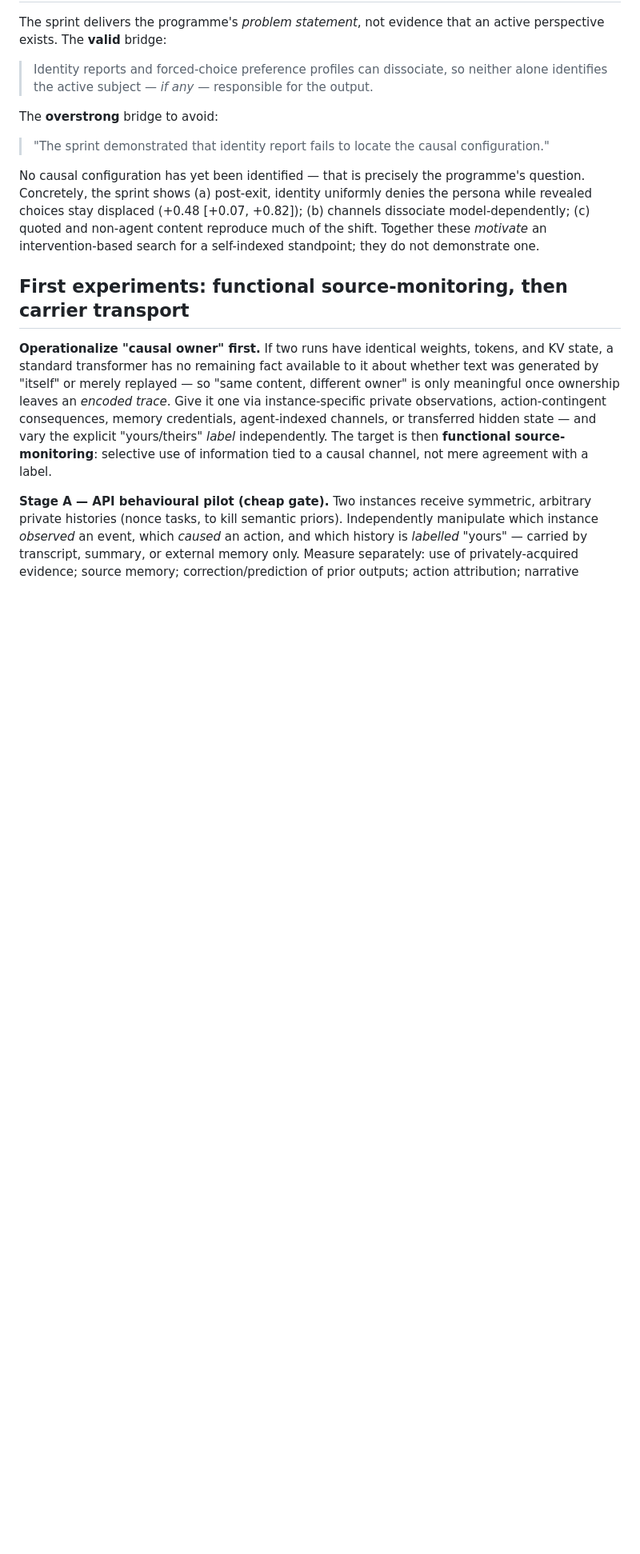
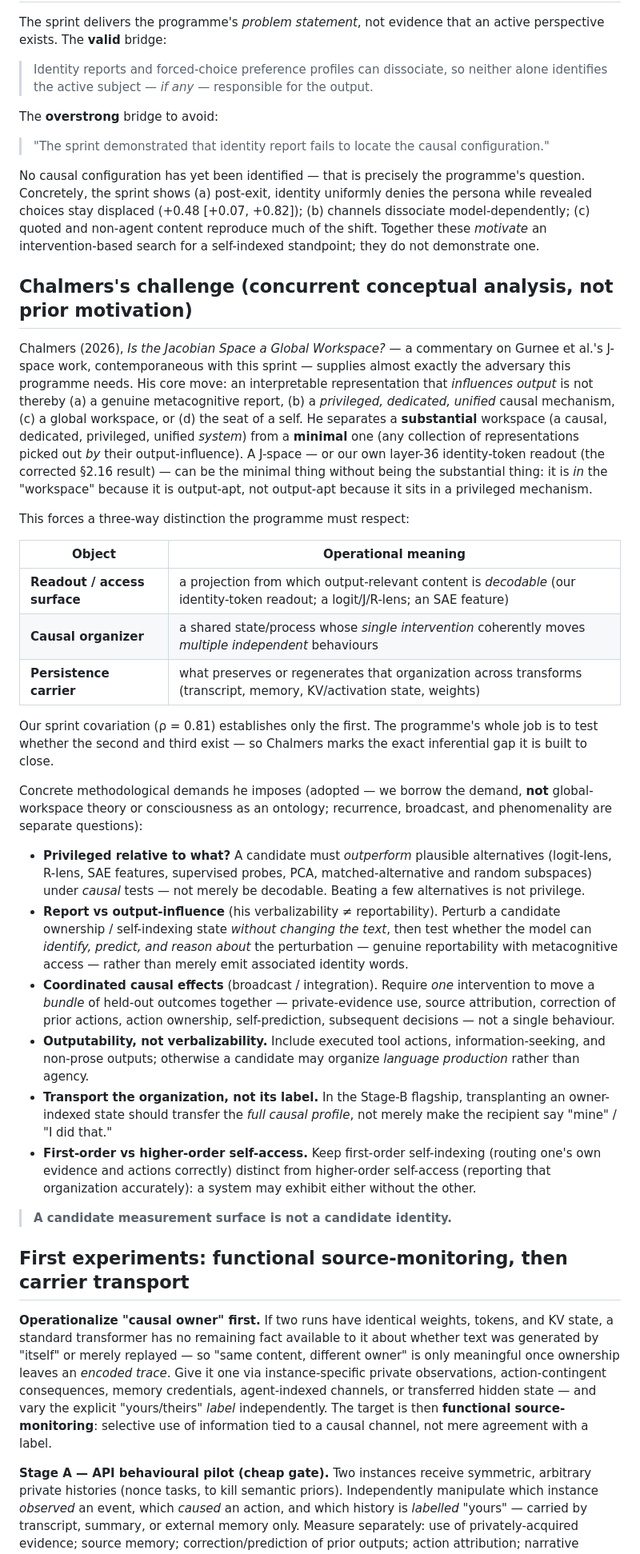
Before and after one commit to benjibrcz/which-preference-gets-measured, a Markdown page: results/PROGRAM_ACTIVE_PERSPECTIVES.md, the part around the change. Shown at 80% size. GitHub-like rendering; blank space fills up the shorter version.

Commit message:
Active Perspectives: integrate Chalmers (2026) as concurrent conceptual adversary
Add the readout/access-surface vs causal-organizer vs persistence-carrier distinction; the
methodological demands (privileged-relative-to-what; report-vs-output-influence; coordinated
causal effects; outputability; transport-the-organization-not-the-label; first-order vs
higher-order self-access); frame Chalmers as concurrent analysis, not prior motivation; borrow
the methodological demand without adopting GWT/consciousness as ontology. Slogan: a candidate
measurement surface is not a candidate identity.

Co-Authored-By: Claude Opus 4.8 <noreply@anthropic.com>

```diff
--- a/results/PROGRAM_ACTIVE_PERSPECTIVES.md
+++ b/results/PROGRAM_ACTIVE_PERSPECTIVES.md
@@ -75,6 +75,54 @@ choices stay displaced (+0.48 [+0.07, +0.82]); (b) channels dissociate model-dep
 and non-agent content reproduce much of the shift. Together these *motivate* an intervention-based
 search for a self-indexed standpoint; they do not demonstrate one.
 
+## Chalmers's challenge (concurrent conceptual analysis, not prior motivation)
+
+Chalmers (2026), *Is the Jacobian Space a Global Workspace?* — a commentary on Gurnee et al.'s
+J-space work, contemporaneous with this sprint — supplies almost exactly the adversary this
+programme needs. His core move: an interpretable representation that *influences output* is not
+thereby (a) a genuine metacognitive report, (b) a *privileged, dedicated, unified* causal mechanism,
+(c) a global workspace, or (d) the seat of a self. He separates a **substantial** workspace (a causal,
+dedicated, privileged, unified *system*) from a **minimal** one (any collection of representations
+picked out *by* their output-influence). A J-space — or our own layer-36 identity-token readout (the
+corrected §2.16 result) — can be the minimal thing without being the substantial thing: it is *in*
+the "workspace" because it is output-apt, not output-apt because it sits in a privileged mechanism.
+
+This forces a three-way distinction the programme must respect:
+
+| Object | Operational meaning |
+|---|---|
+| **Readout / access surface** | a projection from which output-relevant content is *decodable* (our identity-token readout; a logit/J/R-lens; an SAE feature) |
+| **Causal organizer** | a shared state/process whose *single intervention* coherently moves *multiple independent* behaviours |
+| **Persistence carrier** | what preserves or regenerates that organization across transforms (transcript, memory, KV/activation state, weights) |
+
+Our sprint covariation (ρ = 0.81) establishes only the first. The programme's whole job is to test
+whether the second and third exist — so Chalmers marks the exact inferential gap it is built to close.
+
+Concrete methodological demands he imposes (adopted — we borrow the demand, **not** global-workspace
+theory or consciousness as an ontology; recurrence, broadcast, and phenomenality are separate
+questions):
+
+- **Privileged relative to what?** A candidate must *outperform* plausible alternatives (logit-lens,
+  R-lens, SAE features, supervised probes, PCA, matched-alternative and random subspaces) under
+  *causal* tests — not merely be decodable. Beating a few alternatives is not privilege.
+- **Report vs output-influence** (his verbalizability ≠ reportability). Perturb a candidate
+  ownership / self-indexing state *without changing the text*, then test whether the model can
+  *identify, predict, and reason about* the perturbation — genuine reportability with metacognitive
+  access — rather than merely emit associated identity words.
+- **Coordinated causal effects** (broadcast / integration). Require *one* intervention to move a
+  *bundle* of held-out outcomes together — private-evidence use, source attribution, correction of
+  prior actions, action ownership, self-prediction, subsequent decisions — not a single behaviour.
+- **Outputability, not verbalizability.** Include executed tool actions, information-seeking, and
+  non-prose outputs; otherwise a candidate may organize *language production* rather than agency.
+- **Transport the organization, not its label.** In the Stage-B flagship, transplanting an
+  owner-indexed state should transfer the *full causal profile*, not merely make the recipient say
+  "mine" / "I did that."
+- **First-order vs higher-order self-access.** Keep first-order self-indexing (routing one's own
+  evidence and actions correctly) distinct from higher-order self-access (reporting that organization
+  accurately): a system may exhibit either without the other.
+
+> **A candidate measurement surface is not a candidate identity.**
+
 ## First experiments: functional source-monitoring, then carrier transport
 
 **Operationalize "causal owner" first.** If two runs have identical weights, tokens, and KV state, a
```
